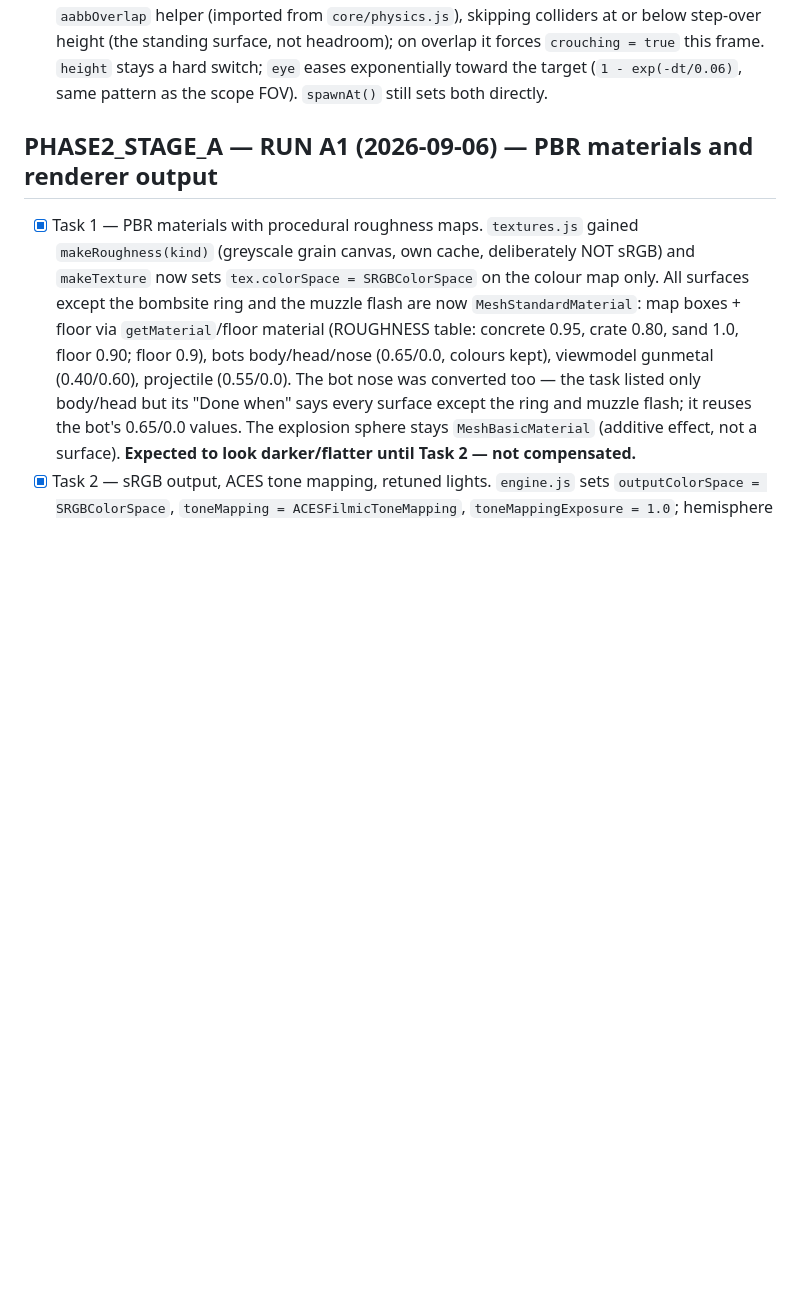
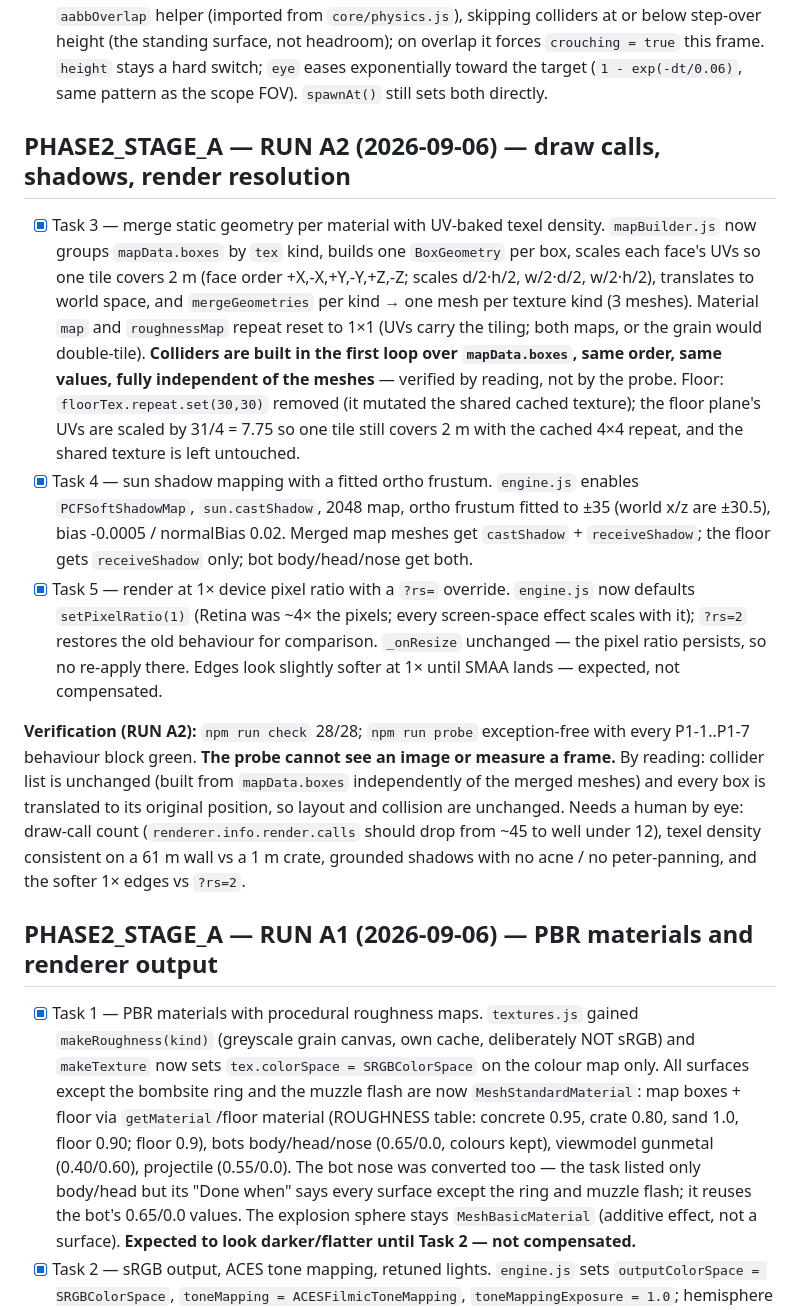
Before and after one commit to charlescruzk/cs-claude, a Markdown page: docs/PROGRESS.md, the part around the change. GitHub-like rendering; blank space fills up the shorter version.

Commit message:
docs: record PHASE2_STAGE_A RUN A2 verification

```diff
--- a/docs/PROGRESS.md
+++ b/docs/PROGRESS.md
@@ -34,6 +34,37 @@ attempts (write what you tried). Add a one-line note per task.
   `crouching = true` this frame. `height` stays a hard switch; `eye` eases exponentially
   toward the target (`1 - exp(-dt/0.06)`, same pattern as the scope FOV). `spawnAt()` still
   sets both directly.
+
+## PHASE2_STAGE_A — RUN A2 (2026-09-06) — draw calls, shadows, render resolution
+
+- [x] Task 3 — merge static geometry per material with UV-baked texel density.
+  `mapBuilder.js` now groups `mapData.boxes` by `tex` kind, builds one `BoxGeometry` per
+  box, scales each face's UVs so one tile covers 2 m (face order +X,-X,+Y,-Y,+Z,-Z; scales
+  d/2·h/2, w/2·d/2, w/2·h/2), translates to world space, and `mergeGeometries` per kind →
+  one mesh per texture kind (3 meshes). Material `map` and `roughnessMap` repeat reset to
+  1×1 (UVs carry the tiling; both maps, or the grain would double-tile). **Colliders are
+  built in the first loop over `mapData.boxes`, same order, same values, fully independent
+  of the meshes** — verified by reading, not by the probe. Floor: `floorTex.repeat.set(30,30)`
+  removed (it mutated the shared cached texture); the floor plane's UVs are scaled by
+  31/4 = 7.75 so one tile still covers 2 m with the cached 4×4 repeat, and the shared
+  texture is left untouched.
+- [x] Task 4 — sun shadow mapping with a fitted ortho frustum. `engine.js` enables
+  `PCFSoftShadowMap`, `sun.castShadow`, 2048 map, ortho frustum fitted to ±35 (world x/z are
+  ±30.5), bias -0.0005 / normalBias 0.02. Merged map meshes get `castShadow` +
+  `receiveShadow`; the floor gets `receiveShadow` only; bot body/head/nose get both.
+- [x] Task 5 — render at 1× device pixel ratio with a `?rs=` override. `engine.js` now
+  defaults `setPixelRatio(1)` (Retina was ~4× the pixels; every screen-space effect scales
+  with it); `?rs=2` restores the old behaviour for comparison. `_onResize` unchanged — the
+  pixel ratio persists, so no re-apply there. Edges look slightly softer at 1× until SMAA
+  lands — expected, not compensated.
+
+**Verification (RUN A2):** `npm run check` 28/28; `npm run probe` exception-free with every
+P1-1..P1-7 behaviour block green. **The probe cannot see an image or measure a frame.** By
+reading: collider list is unchanged (built from `mapData.boxes` independently of the merged
+meshes) and every box is translated to its original position, so layout and collision are
+unchanged. Needs a human by eye: draw-call count (`renderer.info.render.calls` should drop
+from ~45 to well under 12), texel density consistent on a 61 m wall vs a 1 m crate, grounded
+shadows with no acne / no peter-panning, and the softer 1× edges vs `?rs=2`.
 
 ## PHASE2_STAGE_A — RUN A1 (2026-09-06) — PBR materials and renderer output
 
```
